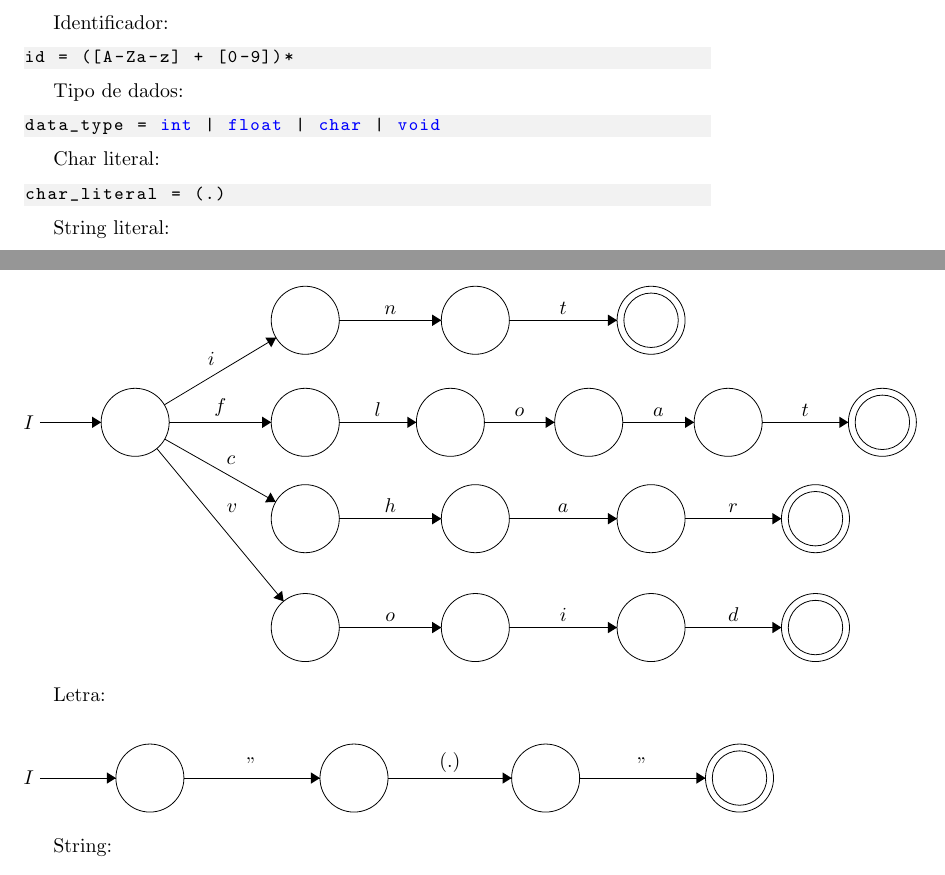
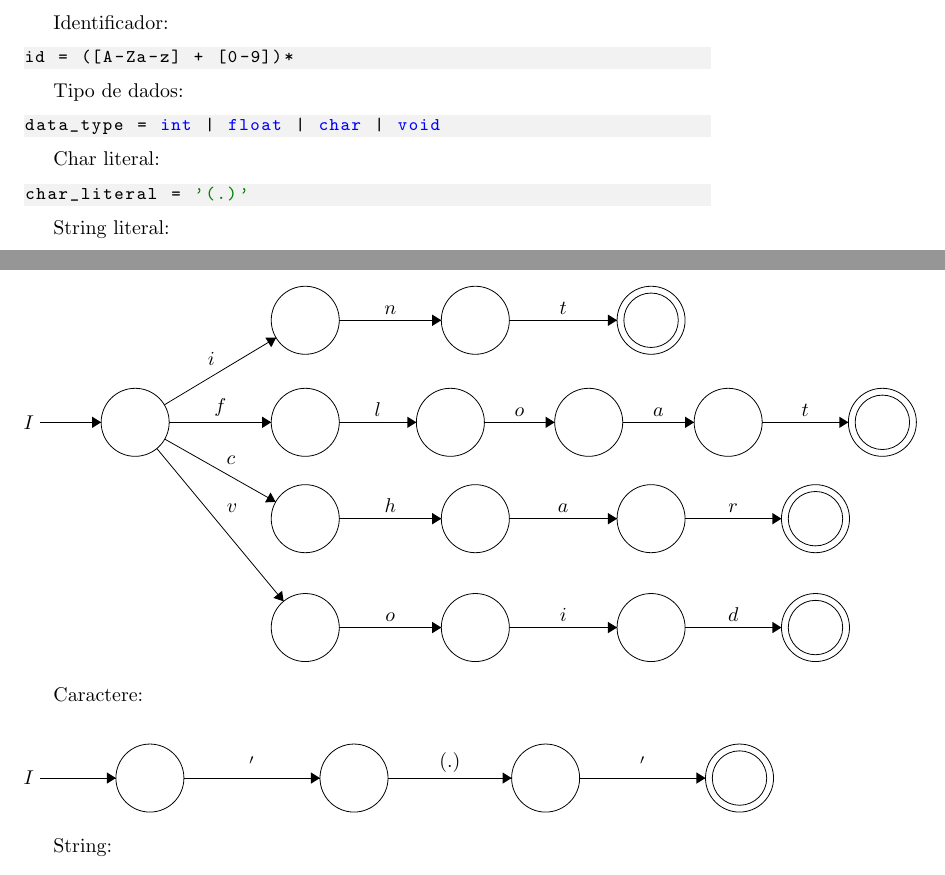
Before and after one commit to david32145/compiladores, a LaTeX document (reports/regular-expression.tex): two parts of pages 2 and 3 of 5, joined at a grey line, cut so that both start at the same text. Compiled offline with pdfLaTeX.

Commit message:
Ajustando expressão regular do char

```diff
--- a/reports/regular-expression.tex
+++ b/reports/regular-expression.tex
@@ -89,7 +89,7 @@ data_type = int | float | char | void
 
 Char literal:
 \begin{lstlisting}
-char_literal = (.)
+char_literal = '(.)'
 \end{lstlisting}
 
 String literal:
@@ -257,7 +257,7 @@ Tipo de dados:
 \end{tikzpicture}
 \end{center}
 
-Letra:
+Caractere:
 \begin{center}
 \begin{tikzpicture}[scale=0.2]
 \tikzstyle{every node}+=[inner sep=0pt]
```
Also changed, not shown: reports/regular-expression.pdf, reports/regular-expression.tex (4 more changed lines), 13 other files.
